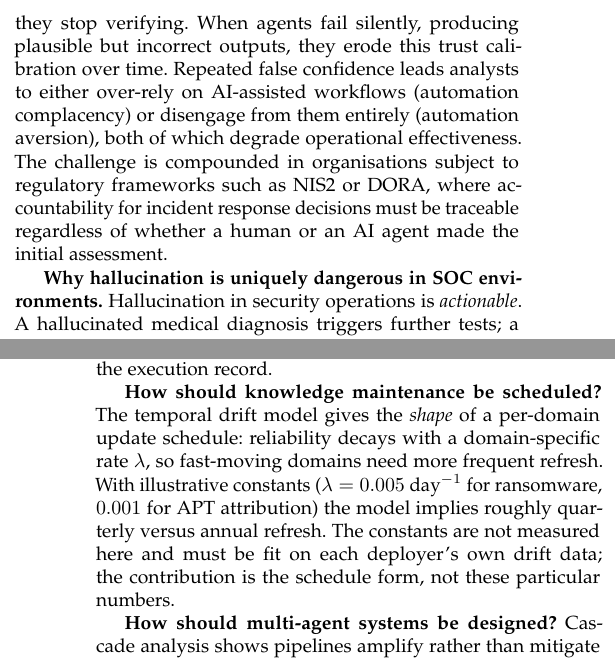
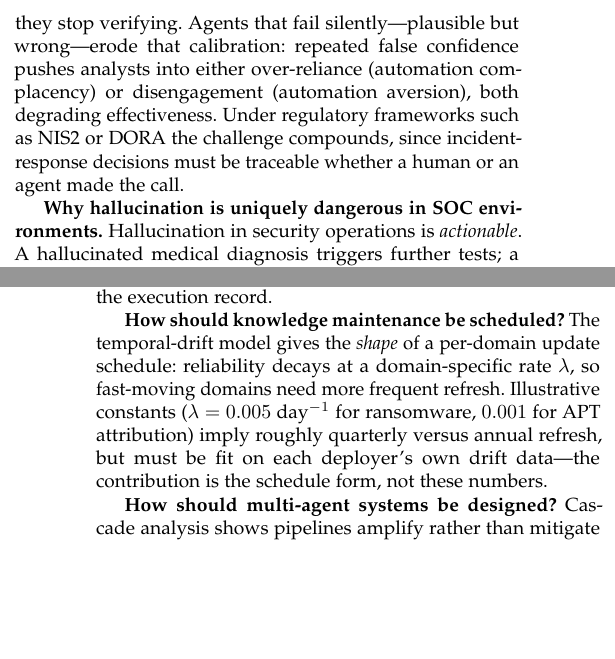
Before and after one commit to IntelEyes/ARES-Framework, a LaTeX paper (SP_Magazine_2026/main.tex, which reads SP_Magazine_2026/sections/02_why_reliability.tex, SP_Magazine_2026/sections/07_implications.tex): two parts of the columns of pages 2 and 7 of 8, joined at a grey line, cut so that both start at the same text, the shorter picture padded with empty space. Compiled offline with pdfLaTeX.

Commit message:
Sync: condense S2/S7 prose for safer margin
Co-Authored-By: Claude Opus 4.8 (1M context) <noreply@anthropic.com>

```diff
--- a/SP_Magazine_2026/sections/02_why_reliability.tex
+++ b/SP_Magazine_2026/sections/02_why_reliability.tex
@@ -36,16 +36,14 @@ threat correctly yet fail to execute isolation, introducing a critical
 response delay.
 
 \textbf{Trust and accountability.}
-SOC analysts must trust AI agent outputs enough to act on them, but not so
-much that they stop verifying. When agents fail silently, producing
-plausible but incorrect outputs, they erode this trust calibration over
-time. Repeated false confidence leads analysts to either
-over-rely on AI-assisted workflows (automation complacency) or disengage
-from them entirely (automation aversion), both of which degrade operational
-effectiveness. The challenge is compounded in organisations subject to
-regulatory frameworks such as NIS2 or DORA, where accountability for
-incident response decisions must be traceable regardless of whether a human
-or an AI agent made the initial assessment.
+SOC analysts must trust agent outputs enough to act on them, but not so
+much that they stop verifying. Agents that fail silently---plausible but
+wrong---erode that calibration: repeated false confidence pushes analysts
+into either over-reliance (automation complacency) or disengagement
+(automation aversion), both degrading effectiveness. Under regulatory
+frameworks such as NIS2 or DORA the challenge compounds, since
+incident-response decisions must be traceable whether a human or an agent
+made the call.
 
 \textbf{Why hallucination is uniquely dangerous in SOC environments.}
 Hallucination in security operations is \textit{actionable}. A hallucinated
--- a/SP_Magazine_2026/sections/07_implications.tex
+++ b/SP_Magazine_2026/sections/07_implications.tex
@@ -28,14 +28,13 @@ requires only the agent's confidence and pre-computed $\delta_K$,
 both already in the execution record.
 
 \textbf{How should knowledge maintenance be scheduled?}
-The temporal drift model gives the \textit{shape} of a per-domain
-update schedule: reliability decays with a domain-specific rate
-$\lambda$, so fast-moving domains need more frequent refresh. With
-illustrative constants ($\lambda = 0.005$~day$^{-1}$ for ransomware,
-$0.001$ for APT attribution) the model implies roughly quarterly
-versus annual refresh. The constants are not measured here and must
-be fit on each deployer's own drift data; the contribution is the
-schedule form, not these particular numbers.
+The temporal-drift model gives the \textit{shape} of a per-domain
+update schedule: reliability decays at a domain-specific rate
+$\lambda$, so fast-moving domains need more frequent refresh.
+Illustrative constants ($\lambda = 0.005$~day$^{-1}$ for ransomware,
+$0.001$ for APT attribution) imply roughly quarterly versus annual
+refresh, but must be fit on each deployer's own drift data---the
+contribution is the schedule form, not these numbers.
 
 \textbf{How should multi-agent systems be designed?}
 Cascade analysis shows pipelines amplify rather than mitigate
```
Also changed, not shown: SP_Magazine_2026/main.pdf, 1 other file.
